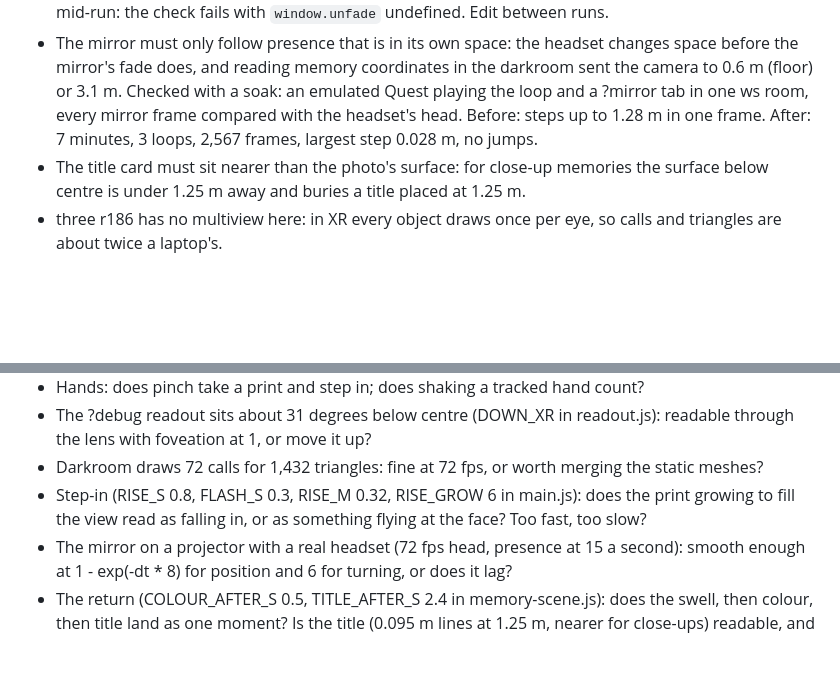
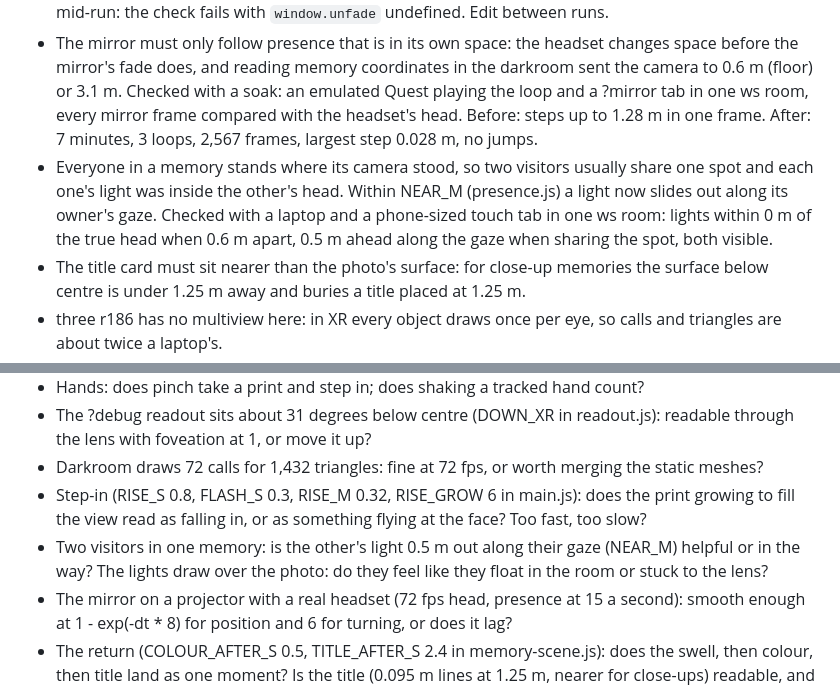
Before and after one commit to Abdalla-Eldoumani/unfade, a Markdown page: src/world/CLAUDE.md, 2 parts joined by grey strips. GitHub-like rendering; blank space fills up the shorter version.

Commit message:
note the shared-spot presence check

```diff
--- a/src/world/CLAUDE.md
+++ b/src/world/CLAUDE.md
@@ -6,6 +6,7 @@
 - xr-check parks the right controller at (0, 1.55, -0.12) to step in, then lowers it to the hip pointing at the floor, so its dot no longer covers the inside and revived shots.
 - Editing any file under src/ while xr-check or another browser check runs makes Vite reload the page mid-run: the check fails with `window.unfade` undefined. Edit between runs.
 - The mirror must only follow presence that is in its own space: the headset changes space before the mirror's fade does, and reading memory coordinates in the darkroom sent the camera to 0.6 m (floor) or 3.1 m. Checked with a soak: an emulated Quest playing the loop and a ?mirror tab in one ws room, every mirror frame compared with the headset's head. Before: steps up to 1.28 m in one frame. After: 7 minutes, 3 loops, 2,567 frames, largest step 0.028 m, no jumps.
+- Everyone in a memory stands where its camera stood, so two visitors usually share one spot and each one's light was inside the other's head. Within NEAR_M (presence.js) a light now slides out along its owner's gaze. Checked with a laptop and a phone-sized touch tab in one ws room: lights within 0 m of the true head when 0.6 m apart, 0.5 m ahead along the gaze when sharing the spot, both visible.
 - The title card must sit nearer than the photo's surface: for close-up memories the surface below centre is under 1.25 m away and buries a title placed at 1.25 m.
 - three r186 has no multiview here: in XR every object draws once per eye, so calls and triangles are about twice a laptop's.
 - In XR three keeps `camera.fov` in step with the headset's projection, but not `camera.aspect` (it stays the window's).
@@ -44,5 +45,6 @@ Laptop window, one view: darkroom 31 calls, 378 triangles; the-cat 14 calls, 66,
 - The ?debug readout sits about 31 degrees below centre (DOWN_XR in readout.js): readable through the lens with foveation at 1, or move it up?
 - Darkroom draws 72 calls for 1,432 triangles: fine at 72 fps, or worth merging the static meshes?
 - Step-in (RISE_S 0.8, FLASH_S 0.3, RISE_M 0.32, RISE_GROW 6 in main.js): does the print growing to fill the view read as falling in, or as something flying at the face? Too fast, too slow?
+- Two visitors in one memory: is the other's light 0.5 m out along their gaze (NEAR_M) helpful or in the way? The lights draw over the photo: do they feel like they float in the room or stuck to the lens?
 - The mirror on a projector with a real headset (72 fps head, presence at 15 a second): smooth enough at 1 - exp(-dt * 8) for position and 6 for turning, or does it lag?
 - The return (COLOUR_AFTER_S 0.5, TITLE_AFTER_S 2.4 in memory-scene.js): does the swell, then colour, then title land as one moment? Is the title (0.095 m lines at 1.25 m, nearer for close-ups) readable, and does the dark shade behind it look like light falling off or like a smudge?
```
